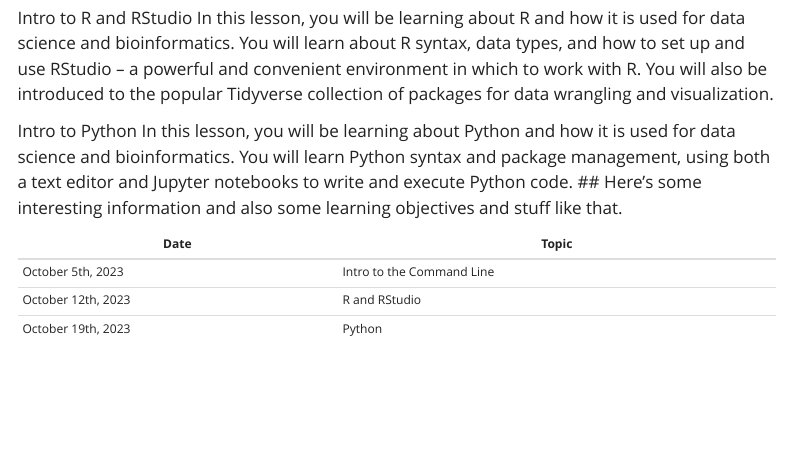
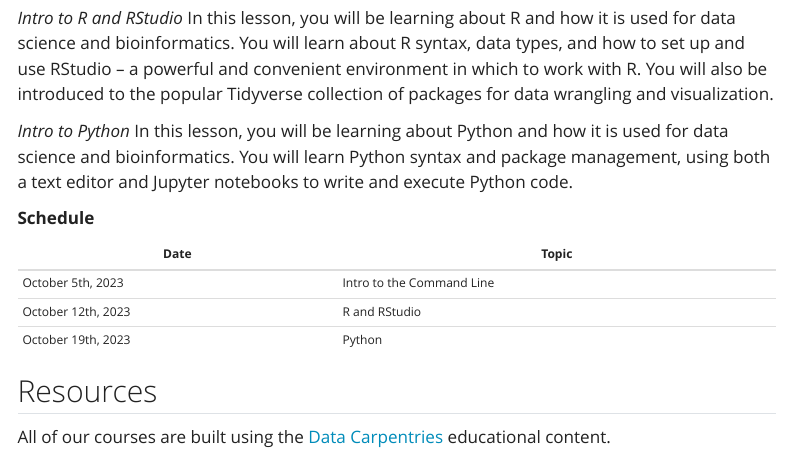
Before and after one commit to hshsl-training/intro-to-programming, a Quarto document (index.qmd): the page in a window 1100 px wide, from 300 px down. Rendered offline with R 4.5, knitr and Pandoc in place of Quarto, with nearby package versions; menus at the side of the page are left out.

Commit message:
Changes to the index page

```diff
--- a/index.qmd
+++ b/index.qmd
@@ -19,14 +19,19 @@
 In this lesson, you will be learning about the command line, also known as the shell, terminal, bash, etc. You will learn concepts essential for using the command line for bioinformatics, such as navigating the file system, computationally manipulating your files (including copying, moving, and renaming), searching files, redirecting output, and writing shell scripts.
 
-Intro to R and RStudio
+*Intro to R and RStudio*
 In this lesson, you will be learning about R and how it is used for data science and bioinformatics. You will learn about R syntax, data types, and how to set up and use RStudio – a powerful and convenient environment in which to work with R. You will also be introduced to the popular Tidyverse collection of packages for data wrangling and visualization.
 
-Intro to Python
+*Intro to Python*
 In this lesson, you will be learning about Python and how it is used for data science and bioinformatics. You will learn Python syntax and package management, using both a text editor and Jupyter notebooks to write and execute Python code.
-## Here's some interesting information and also some learning objectives and stuff like that.
+
+**Schedule**
 
 | Date | Topic                     |
 |------|---------------------------|
 | October 5th, 2023    | Intro to the Command Line |
 | October 12th, 2023   | R and RStudio             |
 | October 19th, 2023   | Python                    |
+
+## Resources
+
+All of our courses are built using the [Data Carpentries](https://datacarpentry.org/) educational content.
```
Also changed, not shown: index.qmd (2 more changed lines).
